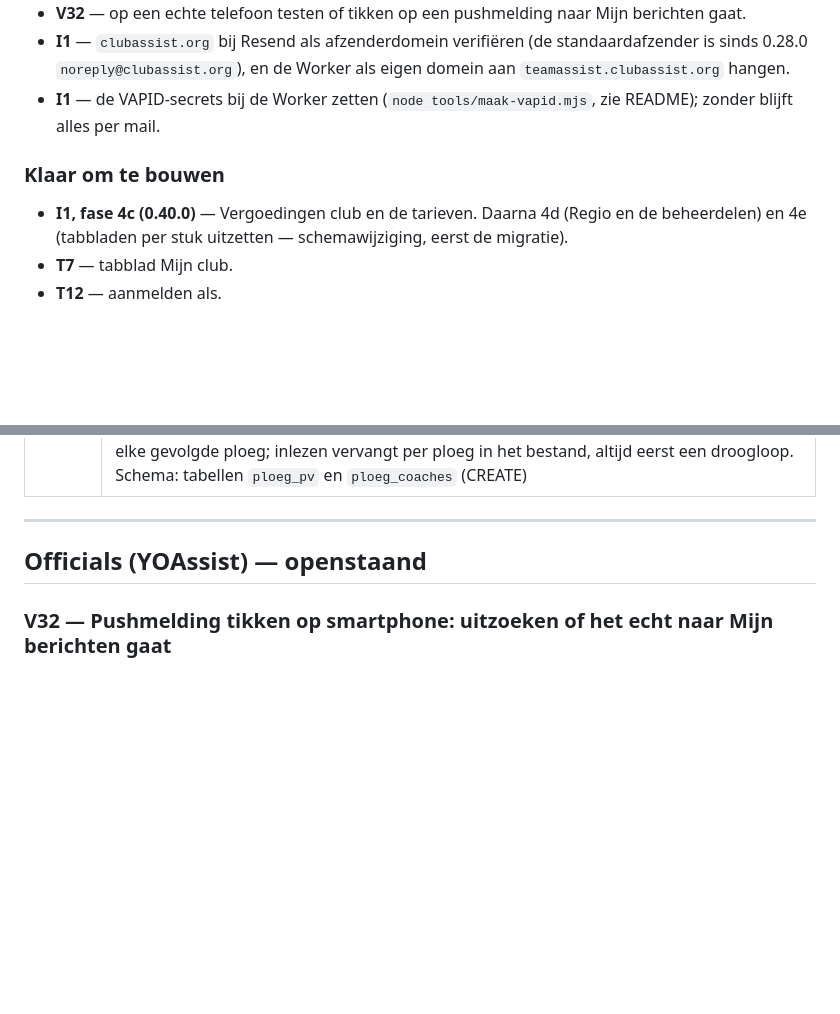
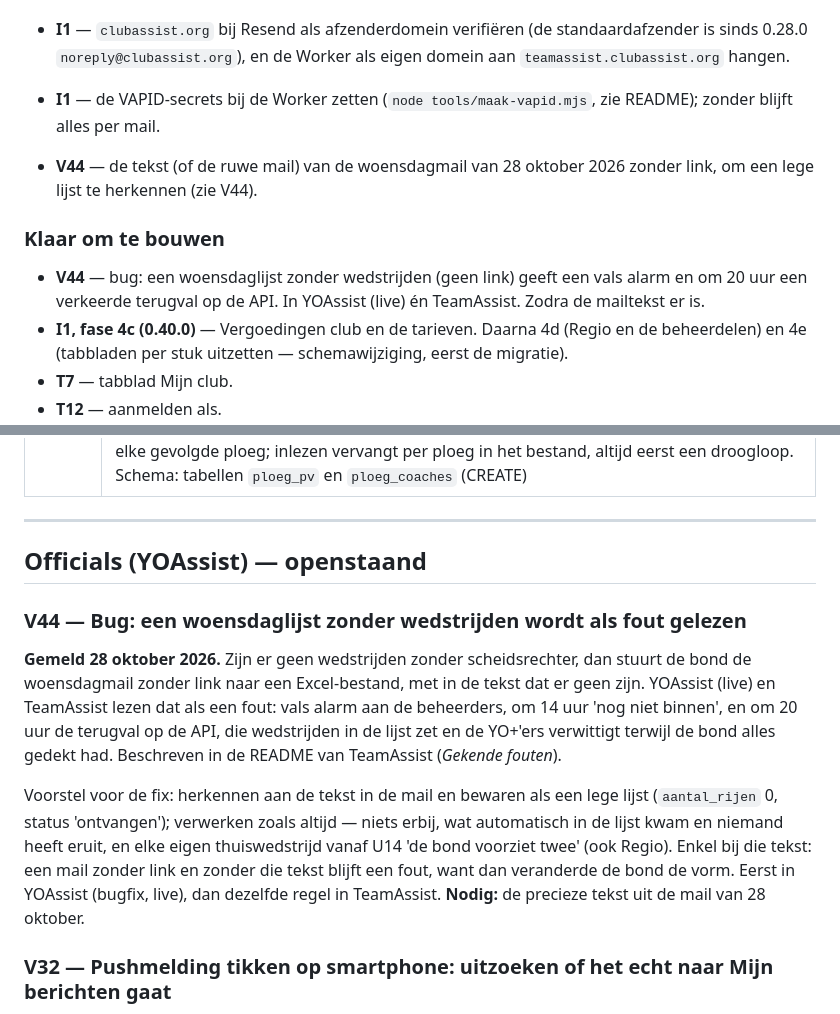
Before and after one commit to jurgenvang/TeamAssist, a Markdown page: .claude/BACKLOG.md, 2 parts joined by grey strips. Rendered like a GitHub page; blank space fills up the shorter version.

```diff
--- a/.claude/BACKLOG.md
+++ b/.claude/BACKLOG.md
@@ -35,7 +35,13 @@ Bijgewerkt bij elke versie. Voor de volledige tekst: zoek de kop verderop
 - **I1** — de VAPID-secrets bij de Worker zetten (`node tools/maak-vapid.mjs`,
   zie README); zonder blijft alles per mail.
 
+- **V44** — de tekst (of de ruwe mail) van de woensdagmail van 28 oktober
+  2026 zonder link, om een lege lijst te herkennen (zie V44).
+
 ### Klaar om te bouwen
+- **V44** — bug: een woensdaglijst zonder wedstrijden (geen link) geeft een
+  vals alarm en om 20 uur een verkeerde terugval op de API. In YOAssist
+  (live) én TeamAssist. Zodra de mailtekst er is.
 - **I1, fase 4c (0.40.0)** — Vergoedingen club en de tarieven. Daarna 4d
   (Regio en de beheerdelen) en 4e (tabbladen per stuk uitzetten —
   schemawijziging, eerst de migratie).
@@ -1360,6 +1366,23 @@ Twee wegen, nog te kiezen:
 
 ## Officials (YOAssist) — openstaand
 
+### V44 — Bug: een woensdaglijst zonder wedstrijden wordt als fout gelezen
+**Gemeld 28 oktober 2026.** Zijn er geen wedstrijden zonder scheidsrechter,
+dan stuurt de bond de woensdagmail zonder link naar een Excel-bestand, met in
+de tekst dat er geen zijn. YOAssist (live) en TeamAssist lezen dat als een
+fout: vals alarm aan de beheerders, om 14 uur 'nog niet binnen', en om 20 uur
+de terugval op de API, die wedstrijden in de lijst zet en de YO+'ers
+verwittigt terwijl de bond alles gedekt had. Beschreven in de README van
+TeamAssist (*Gekende fouten*).
+
+Voorstel voor de fix: herkennen aan de tekst in de mail en bewaren als een
+lege lijst (`aantal_rijen` 0, status 'ontvangen'); verwerken zoals altijd —
+niets erbij, wat automatisch in de lijst kwam en niemand heeft eruit, en elke
+eigen thuiswedstrijd vanaf U14 'de bond voorziet twee' (ook Regio). Enkel bij
+die tekst: een mail zonder link en zonder die tekst blijft een fout, want dan
+veranderde de bond de vorm. Eerst in YOAssist (bugfix, live), dan dezelfde
+regel in TeamAssist. **Nodig:** de precieze tekst uit de mail van 28 oktober.
+
 ### V32 — Pushmelding tikken op smartphone: uitzoeken of het echt naar Mijn berichten gaat
 **Nog uit te zoeken, geen bug bevestigd.** Ontstaan uit een vraag of tikken op
 een pushmelding op de telefoon meteen naar Mijn berichten gaat. De code in
```
Also changed, not shown: README.md (+69 -0 lines).
